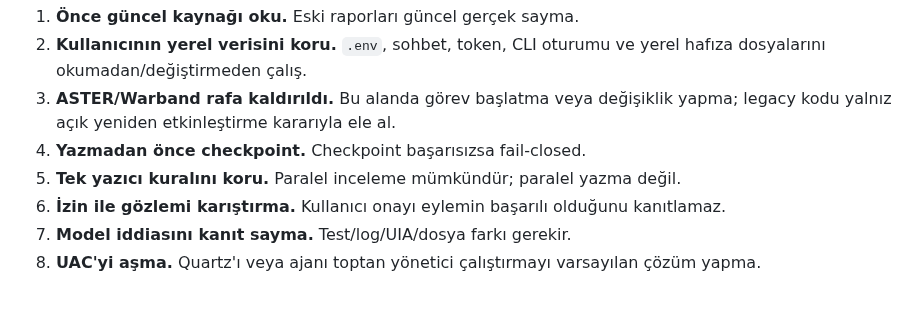
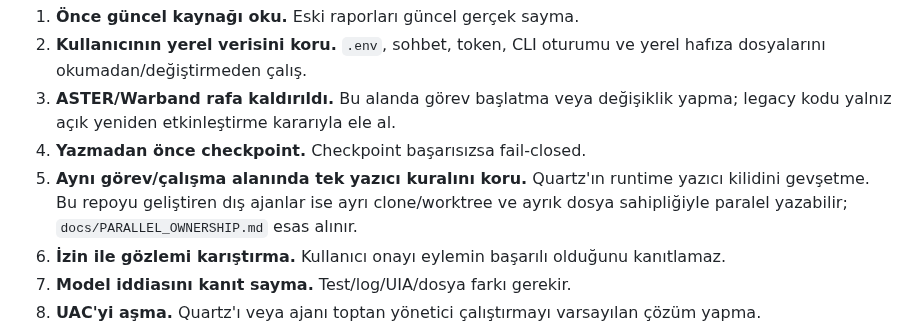
Before and after one commit to sdfallen/Quartz, a Markdown page: docs/QUARTZ_CLAUDE_PROJECT_BRIEF_20261031.md, the part around the change. Drawn GitHub-style; blank space fills up the shorter version.

Commit message:
Clarify runtime writer exclusion versus parallel development

```diff
--- a/docs/QUARTZ_CLAUDE_PROJECT_BRIEF_20261031.md
+++ b/docs/QUARTZ_CLAUDE_PROJECT_BRIEF_20261031.md
@@ -672,7 +672,10 @@ Claude bu projede çalışırken aşağıdaki sözleşmeyi izlemelidir:
 3. **ASTER/Warband rafa kaldırıldı.** Bu alanda görev başlatma veya değişiklik
    yapma; legacy kodu yalnız açık yeniden etkinleştirme kararıyla ele al.
 4. **Yazmadan önce checkpoint.** Checkpoint başarısızsa fail-closed.
-5. **Tek yazıcı kuralını koru.** Paralel inceleme mümkündür; paralel yazma değil.
+5. **Aynı görev/çalışma alanında tek yazıcı kuralını koru.** Quartz'ın runtime
+   yazıcı kilidini gevşetme. Bu repoyu geliştiren dış ajanlar ise ayrı
+   clone/worktree ve ayrık dosya sahipliğiyle paralel yazabilir;
+   `docs/PARALLEL_OWNERSHIP.md` esas alınır.
 6. **İzin ile gözlemi karıştırma.** Kullanıcı onayı eylemin başarılı olduğunu
    kanıtlamaz.
 7. **Model iddiasını kanıt sayma.** Test/log/UIA/dosya farkı gerekir.
```
